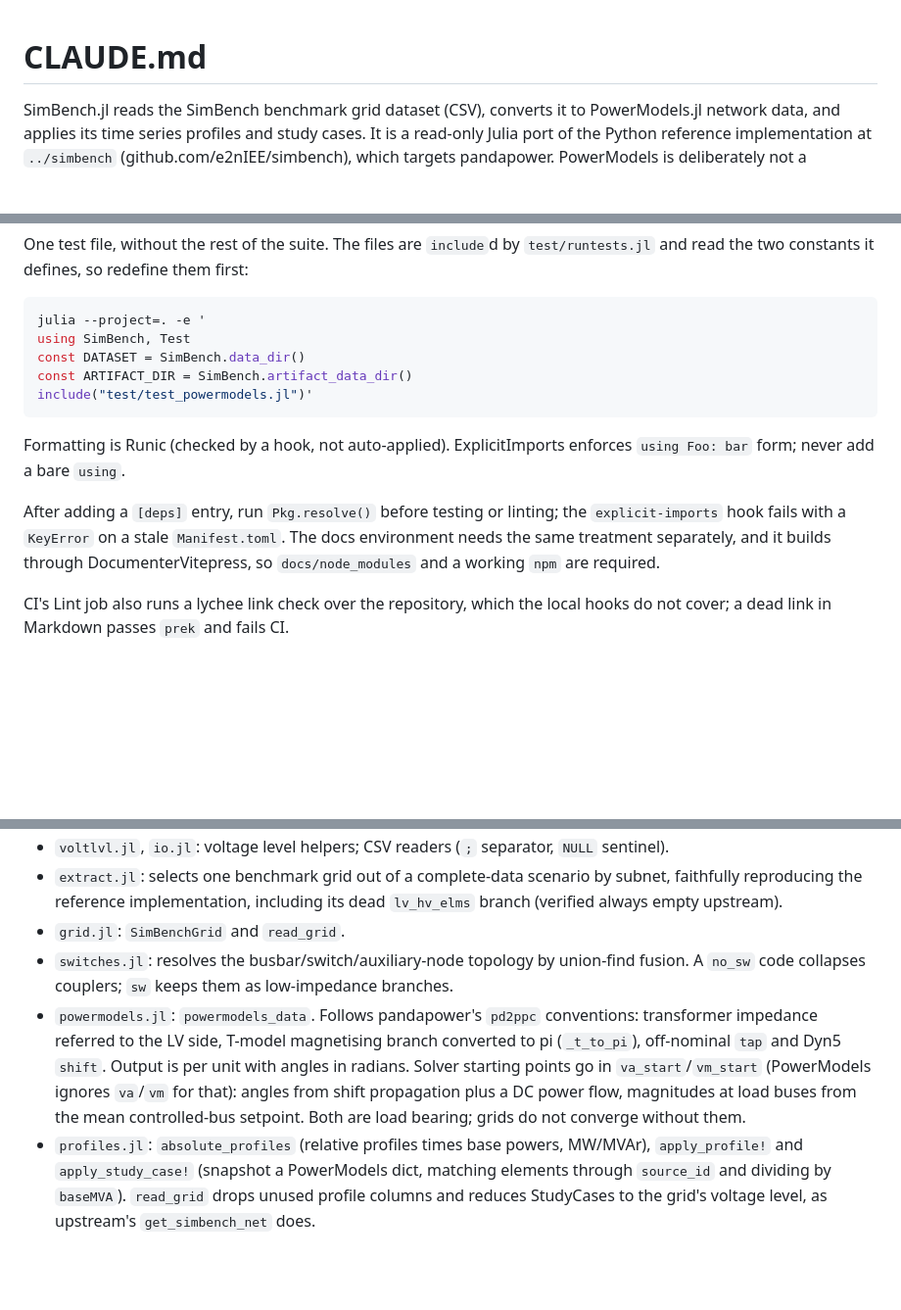
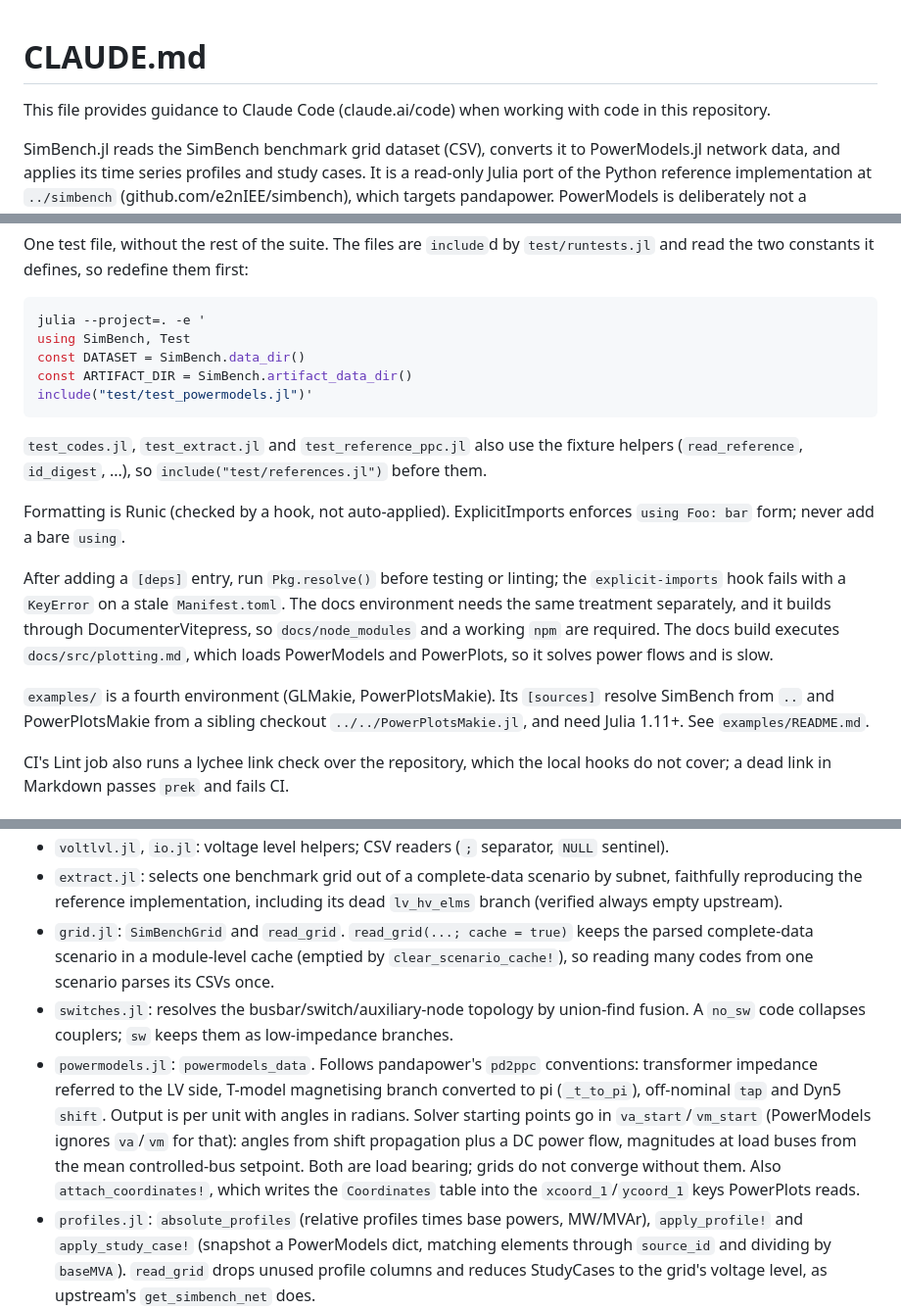
Before and after one commit to langestefan/SimBench.jl, a Markdown page: CLAUDE.md, 3 parts joined by grey strips. Shown at 98% size. Rendered like a GitHub page; blank space fills up the shorter version.

Commit message:
Expand CLAUDE.md with test helpers, caching and examples
Co-Authored-By: Claude Opus 5.5 <noreply@anthropic.com>

````diff
--- a/CLAUDE.md
+++ b/CLAUDE.md
@@ -1,4 +1,6 @@
 # CLAUDE.md
+
+This file provides guidance to Claude Code (claude.ai/code) when working with code in this repository.
 
 SimBench.jl reads the SimBench benchmark grid dataset (CSV), converts it to
 PowerModels.jl network data, and applies its time series profiles and study cases. It
@@ -31,13 +33,23 @@ const ARTIFACT_DIR = SimBench.artifact_data_dir()
 include("test/test_powermodels.jl")'
 ```
 
+`test_codes.jl`, `test_extract.jl` and `test_reference_ppc.jl` also use the fixture
+helpers (`read_reference`, `id_digest`, ...), so `include("test/references.jl")` before
+them.
+
 Formatting is Runic (checked by a hook, not auto-applied). ExplicitImports enforces
 `using Foo: bar` form; never add a bare `using`.
 
 After adding a `[deps]` entry, run `Pkg.resolve()` before testing or linting; the
 `explicit-imports` hook fails with a `KeyError` on a stale `Manifest.toml`. The docs
 environment needs the same treatment separately, and it builds through
-DocumenterVitepress, so `docs/node_modules` and a working `npm` are required.
+DocumenterVitepress, so `docs/node_modules` and a working `npm` are required. The docs
+build executes `docs/src/plotting.md`, which loads PowerModels and PowerPlots, so it
+solves power flows and is slow.
+
+`examples/` is a fourth environment (GLMakie, PowerPlotsMakie). Its `[sources]` resolve
+SimBench from `..` and PowerPlotsMakie from a sibling checkout `../../PowerPlotsMakie.jl`,
+and need Julia 1.11+. See `examples/README.md`.
 
 CI's Lint job also runs a lychee link check over the repository, which the local hooks
 do not cover; a dead link in Markdown passes `prek` and fails CI.
@@ -64,7 +76,9 @@ CSV files -> SimBenchGrid (DataFrames, SimBench units) -> PowerModels dict (per
 - `extract.jl`: selects one benchmark grid out of a complete-data scenario by subnet,
   faithfully reproducing the reference implementation, including its dead
   `lv_hv_elms` branch (verified always empty upstream).
-- `grid.jl`: `SimBenchGrid` and `read_grid`.
+- `grid.jl`: `SimBenchGrid` and `read_grid`. `read_grid(...; cache = true)` keeps the
+  parsed complete-data scenario in a module-level cache (emptied by
+  `clear_scenario_cache!`), so reading many codes from one scenario parses its CSVs once.
 - `switches.jl`: resolves the busbar/switch/auxiliary-node topology by union-find
   fusion. A `no_sw` code collapses couplers; `sw` keeps them as low-impedance branches.
 - `powermodels.jl`: `powermodels_data`. Follows pandapower's `pd2ppc` conventions:
@@ -73,7 +87,8 @@ CSV files -> SimBenchGrid (DataFrames, SimBench units) -> PowerModels dict (per
   angles in radians. Solver starting points go in `va_start`/`vm_start` (PowerModels
   ignores `va`/`vm` for that): angles from shift propagation plus a DC power flow,
   magnitudes at load buses from the mean controlled-bus setpoint. Both are load
-  bearing; grids do not converge without them.
+  bearing; grids do not converge without them. Also `attach_coordinates!`, which writes
+  the `Coordinates` table into the `xcoord_1`/`ycoord_1` keys PowerPlots reads.
 - `profiles.jl`: `absolute_profiles` (relative profiles times base powers, MW/MVAr),
   `apply_profile!` and `apply_study_case!` (snapshot a PowerModels dict, matching
   elements through `source_id` and dividing by `baseMVA`). `read_grid` drops unused
````
